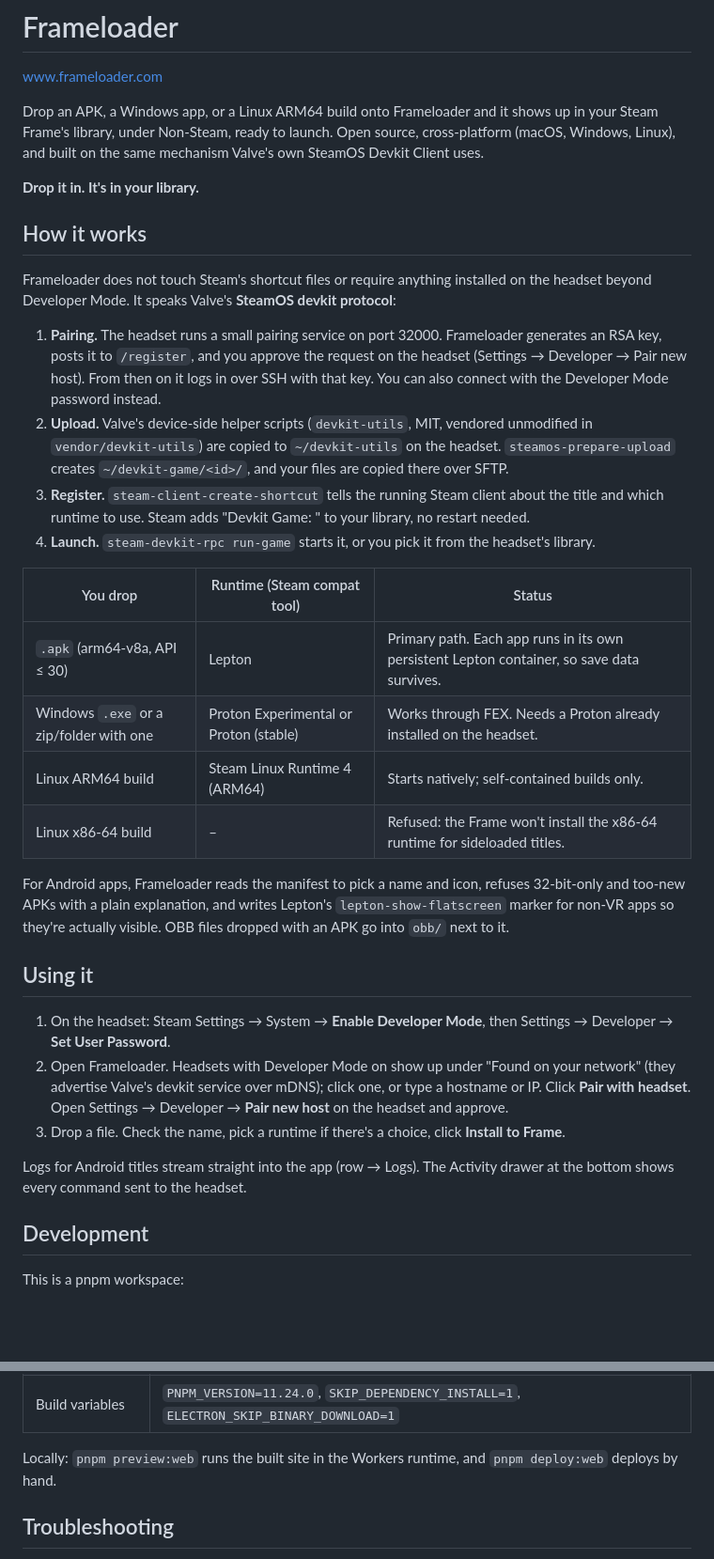
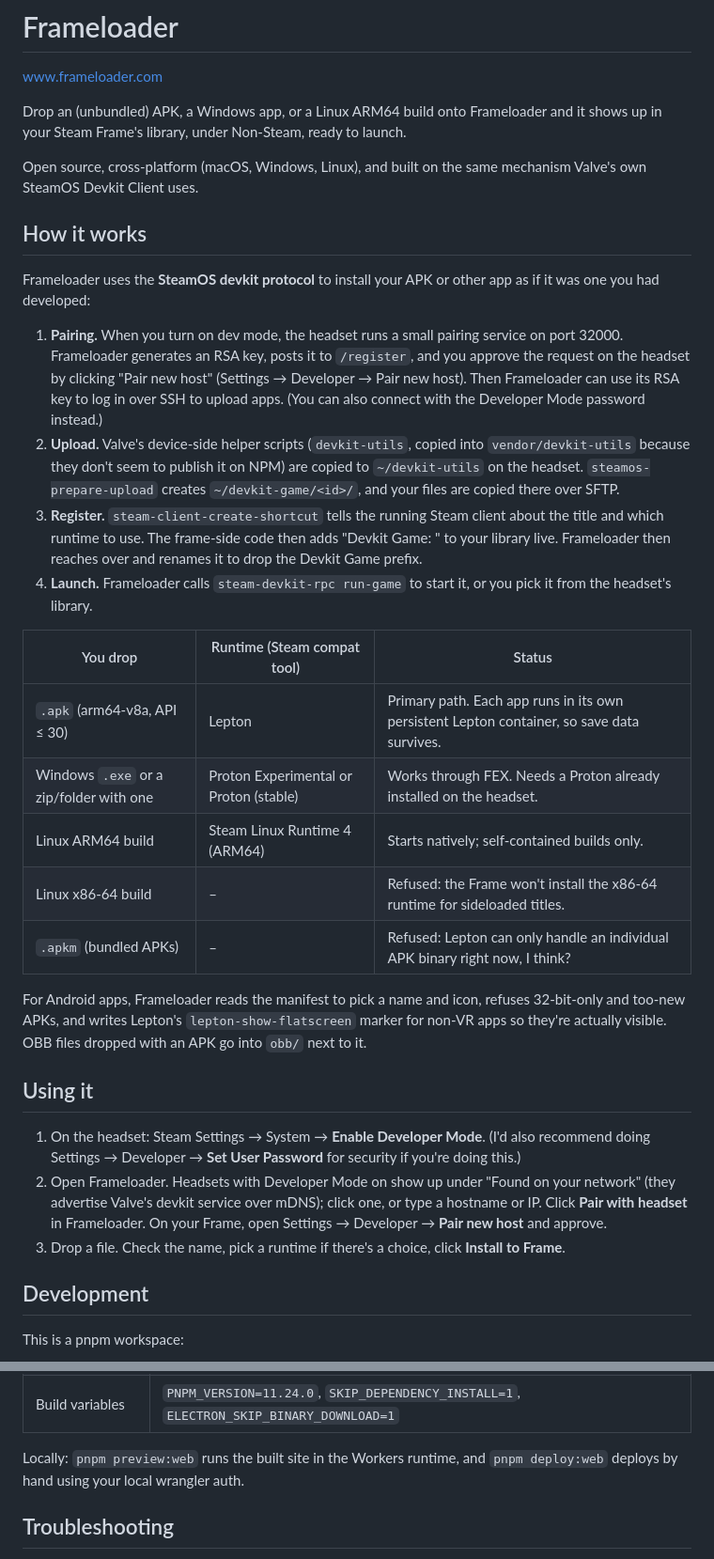
Before and after one commit to travelerdev/frameloader, a Markdown page: README.md, 2 parts joined by grey strips. Shown at 94% size. Drawn GitHub-style; blank space fills up the shorter version.

Commit message:
Human rewrite on the README

```diff
--- a/README.md
+++ b/README.md
@@ -6,18 +6,18 @@
 
 [www.frameloader.com](https://www.frameloader.com)
 
-Drop an APK, a Windows app, or a Linux ARM64 build onto Frameloader and it shows up in your Steam Frame's library, under Non-Steam, ready to launch. Open source, cross-platform (macOS, Windows, Linux), and built on the same mechanism Valve's own SteamOS Devkit Client uses.
+Drop an (unbundled) APK, a Windows app, or a Linux ARM64 build onto Frameloader and it shows up in your Steam Frame's library, under Non-Steam, ready to launch.
 
-**Drop it in. It's in your library.**
+Open source, cross-platform (macOS, Windows, Linux), and built on the same mechanism Valve's own SteamOS Devkit Client uses.
 
 ## How it works
 
-Frameloader does not touch Steam's shortcut files or require anything installed on the headset beyond Developer Mode. It speaks Valve's **SteamOS devkit protocol**:
+Frameloader uses the **SteamOS devkit protocol** to install your APK or other app as if it was one you had developed:
 
-1. **Pairing.** The headset runs a small pairing service on port 32000. Frameloader generates an RSA key, posts it to `/register`, and you approve the request on the headset (Settings → Developer → Pair new host). From then on it logs in over SSH with that key. You can also connect with the Developer Mode password instead.
-2. **Upload.** Valve's device-side helper scripts (`devkit-utils`, MIT, vendored unmodified in `vendor/devkit-utils`) are copied to `~/devkit-utils` on the headset. `steamos-prepare-upload` creates `~/devkit-game/<id>/`, and your files are copied there over SFTP.
-3. **Register.** `steam-client-create-shortcut` tells the running Steam client about the title and which runtime to use. Steam adds "Devkit Game: <id>" to your library, no restart needed.
-4. **Launch.** `steam-devkit-rpc run-game` starts it, or you pick it from the headset's library.
+1. **Pairing.** When you turn on dev mode, the headset runs a small pairing service on port 32000. Frameloader generates an RSA key, posts it to `/register`, and you approve the request on the headset by clicking "Pair new host" (Settings → Developer → Pair new host). Then Frameloader can use its RSA key to log in over SSH to upload apps. (You can also connect with the Developer Mode password instead.)
+2. **Upload.** Valve's device-side helper scripts (`devkit-utils`, copied into `vendor/devkit-utils` because they don't seem to publish it on NPM) are copied to `~/devkit-utils` on the headset. `steamos-prepare-upload` creates `~/devkit-game/<id>/`, and your files are copied there over SFTP.
+3. **Register.** `steam-client-create-shortcut` tells the running Steam client about the title and which runtime to use. The frame-side code then adds "Devkit Game: <id>" to your library live. Frameloader then reaches over and renames it to drop the Devkit Game prefix.
+4. **Launch.** Frameloader calls `steam-devkit-rpc run-game` to start it, or you pick it from the headset's library.
 
 | You drop | Runtime (Steam compat tool) | Status |
 |---|---|---|
@@ -25,16 +25,15 @@ Frameloader does not touch Steam's shortcut files or require anything installed
 | Windows `.exe` or a zip/folder with one | Proton Experimental or Proton (stable) | Works through FEX. Needs a Proton already installed on the headset. |
 | Linux ARM64 build | Steam Linux Runtime 4 (ARM64) | Starts natively; self-contained builds only. |
 | Linux x86-64 build | – | Refused: the Frame won't install the x86-64 runtime for sideloaded titles. |
+| `.apkm` (bundled APKs) | – | Refused: Lepton can only handle an individual APK binary right now, I think? |
 
-For Android apps, Frameloader reads the manifest to pick a name and icon, refuses 32-bit-only and too-new APKs with a plain explanation, and writes Lepton's `lepton-show-flatscreen` marker for non-VR apps so they're actually visible. OBB files dropped with an APK go into `obb/` next to it.
+For Android apps, Frameloader reads the manifest to pick a name and icon, refuses 32-bit-only and too-new APKs, and writes Lepton's `lepton-show-flatscreen` marker for non-VR apps so they're actually visible. OBB files dropped with an APK go into `obb/` next to it.
 
 ## Using it
 
-1. On the headset: Steam Settings → System → **Enable Developer Mode**, then Settings → Developer → **Set User Password**.
-2. Open Frameloader. Headsets with Developer Mode on show up under "Found on your network" (they advertise Valve's devkit service over mDNS); click one, or type a hostname or IP. Click **Pair with headset**. Open Settings → Developer → **Pair new host** on the headset and approve.
+1. On the headset: Steam Settings → System → **Enable Developer Mode**. (I'd also recommend doing Settings → Developer → **Set User Password** for security if you're doing this.)
+2. Open Frameloader. Headsets with Developer Mode on show up under "Found on your network" (they advertise Valve's devkit service over mDNS); click one, or type a hostname or IP. Click **Pair with headset** in Frameloader. On your Frame, open Settings → Developer → **Pair new host** and approve.
 3. Drop a file. Check the name, pick a runtime if there's a choice, click **Install to Frame**.
-
-Logs for Android titles stream straight into the app (row → Logs). The Activity drawer at the bottom shows every command sent to the headset.
 
 ## Development
 
@@ -96,7 +98,7 @@ Workers Builds settings (Worker → Settings → Build):
 | Preview command | `pnpm exec wrangler preview` |
 | Build variables | `PNPM_VERSION=11.24.0`, `SKIP_DEPENDENCY_INSTALL=1`, `ELECTRON_SKIP_BINARY_DOWNLOAD=1` |
 
-Locally: `pnpm preview:web` runs the built site in the Workers runtime, and `pnpm deploy:web` deploys by hand.
+Locally: `pnpm preview:web` runs the built site in the Workers runtime, and `pnpm deploy:web` deploys by hand using your local wrangler auth.
 
 ## Troubleshooting
 
```
Also changed, not shown: other parts of README.md (+8 -5 lines).
